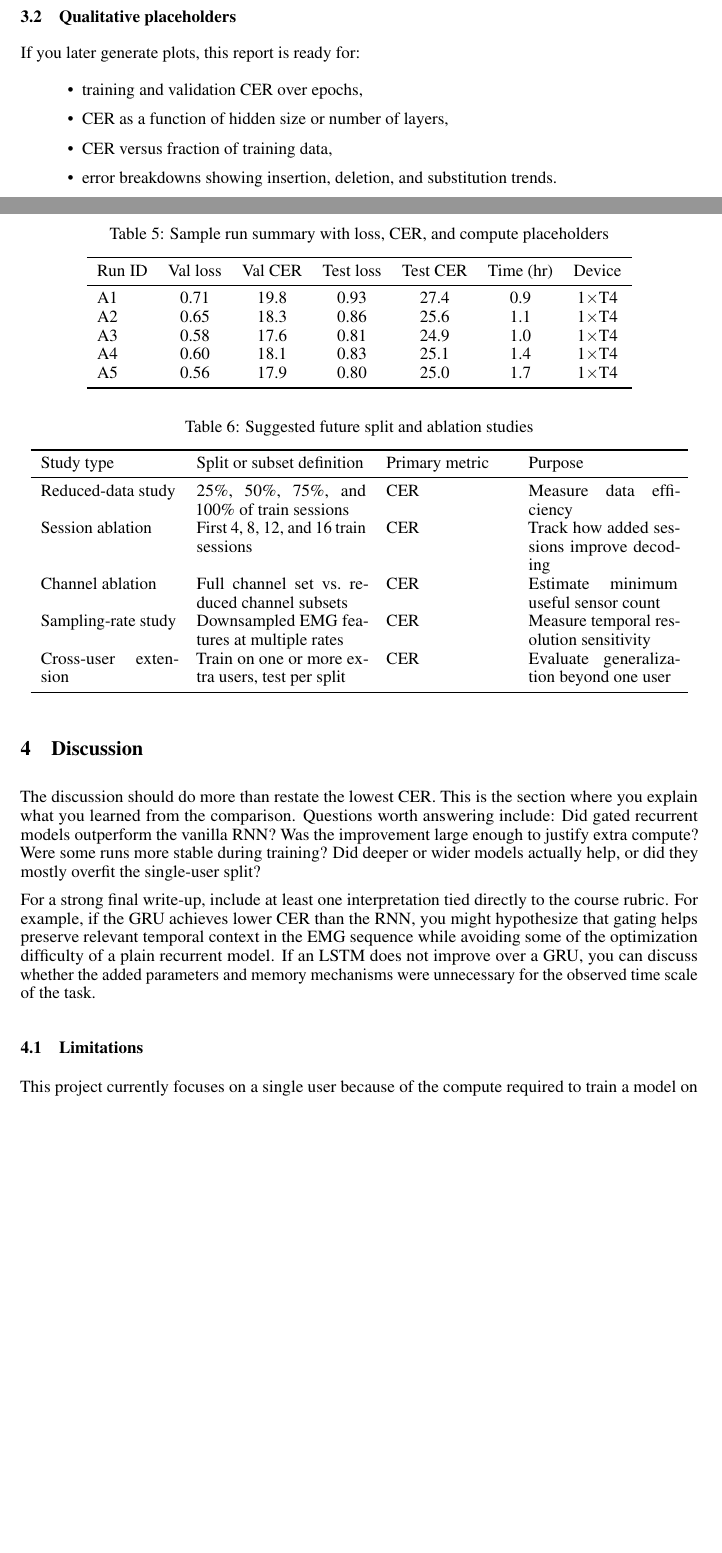
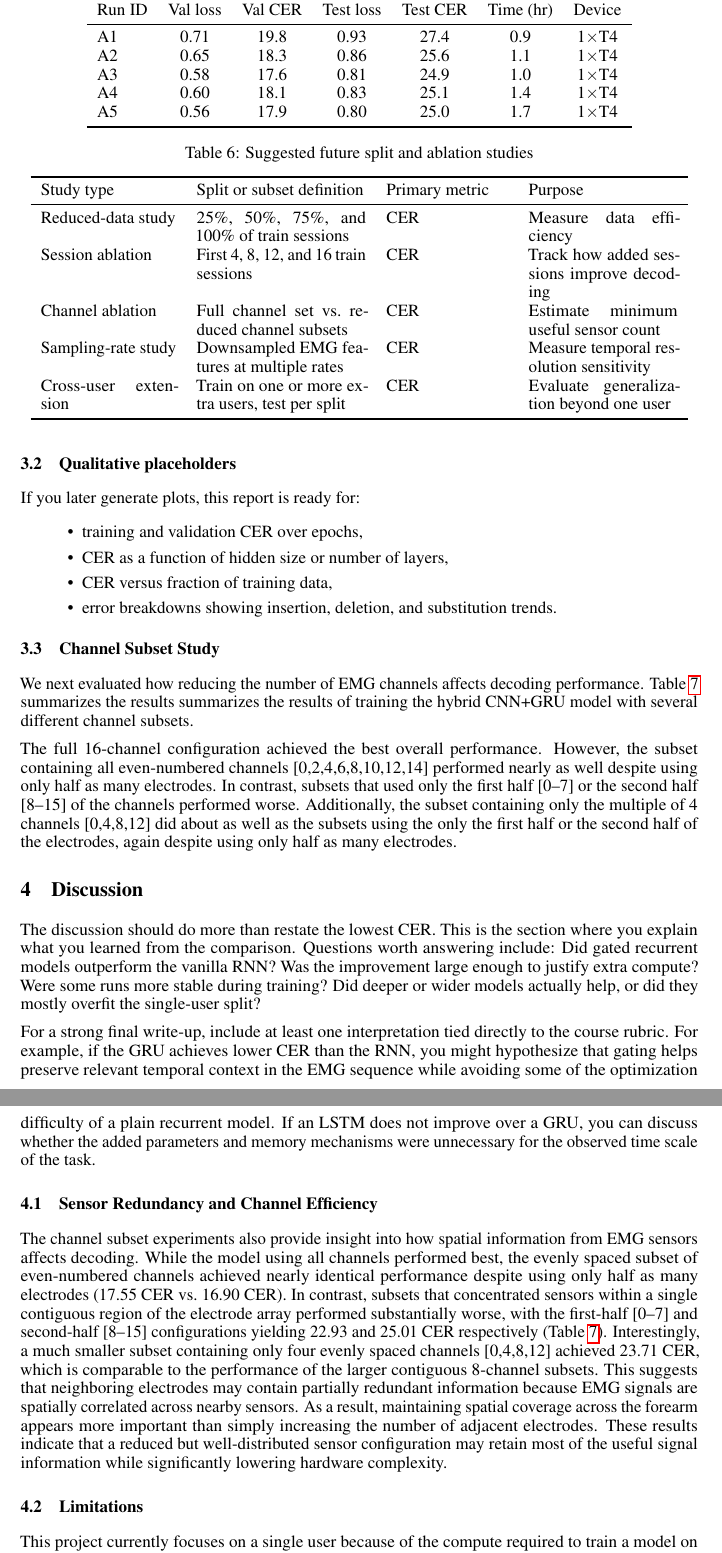
Before and after one commit to lordboba/ece-c147a-final, a LaTeX paper (Styles/final-report.tex): two parts of pages 4 and 5 of 14 before the commit and two parts of pages 5 and 6 of 15 after it, joined at a grey line, cut so that both start at the same text, the shorter picture padded with empty space. The pictures show the PDF file Styles/final-report.pdf that the author committed with the source.

Commit message:
Add channel subset analysis to report

```diff
--- a/Styles/final-report.tex
+++ b/Styles/final-report.tex
@@ -361,6 +363,28 @@ If you later generate plots, this report is ready for:
   \item error breakdowns showing insertion, deletion, and substitution trends.
 \end{itemize}
 
+\subsection{Channel Subset Study}
+We next evaluated how reducing the number of EMG channels affects decoding performance. Table~\ref{tab:channel-subset-comparison} summarizes the results summarizes the results of training the hybrid CNN+GRU model with several different channel subsets.
+
+The full 16-channel configuration achieved the best overall performance. However, the subset containing all even-numbered channels [0,2,4,6,8,10,12,14] performed nearly as well despite using only half as many electrodes. In contrast, subsets that used only the first half [0–7] or the second half [8–15] of the channels performed worse. Additionally, the subset containing only the multiple of 4 channels [0,4,8,12] did about as well as the subsets using the only the first half or the second half of the electrodes, again despite using only half as many electrodes.
+
+\begin{table}[t]
+\caption{Channel subset comparison using the hybrid CNN+GRU model}
+\label{tab:channel-subset-comparison}
+\centering
+\begin{tabular}{lcc}
+\toprule
+Channel subset & Number of channels & Test CER \\
+\midrule
+All channels & 16 & 16.90 \\
+First half: 0--7 & 8 & 22.93 \\
+Second half: 8--15 & 8 & 25.01 \\
+Even channels: 0,2,...,12,14 & 8 & 17.55 \\
+0,4,8,12 & 4 & 23.71 \\
+\bottomrule
+\end{tabular}
+\end{table}
+
 \begin{figure}[t]
   \centering
   \fbox{\rule[-0.5cm]{0cm}{4.2cm}\rule[-0.5cm]{0.9\linewidth}{0cm}}
@@ -385,6 +409,10 @@ the EMG sequence while avoiding some of the optimization difficulty of a plain
 recurrent model. If an LSTM does not improve over a GRU, you can discuss whether
 the added parameters and memory mechanisms were unnecessary for the observed time
 scale of the task.
+
+\subsection{Sensor Redundancy and Channel Efficiency}
+
+The channel subset experiments also provide insight into how spatial information from EMG sensors affects decoding. While the model using all channels performed best, the evenly spaced subset of even-numbered channels achieved nearly identical performance despite using only half as many electrodes (17.55 CER vs.\ 16.90 CER). In contrast, subsets that concentrated sensors within a single contiguous region of the electrode array performed substantially worse, with the first-half [0–7] and second-half [8–15] configurations yielding 22.93 and 25.01 CER respectively (Table~\ref{tab:channel-subset-comparison}). Interestingly, a much smaller subset containing only four evenly spaced channels [0,4,8,12] achieved 23.71 CER, which is comparable to the performance of the larger contiguous 8-channel subsets. This suggests that neighboring electrodes may contain partially redundant information because EMG signals are spatially correlated across nearby sensors. As a result, maintaining spatial coverage across the forearm appears more important than simply increasing the number of adjacent electrodes. These results indicate that a reduced but well-distributed sensor configuration may retain most of the useful signal information while significantly lowering hardware complexity.
 
 \subsection{Limitations}
 
```
Also changed, not shown: Styles/final-report.pdf, Styles/final-report.tex (6 more changed lines).
